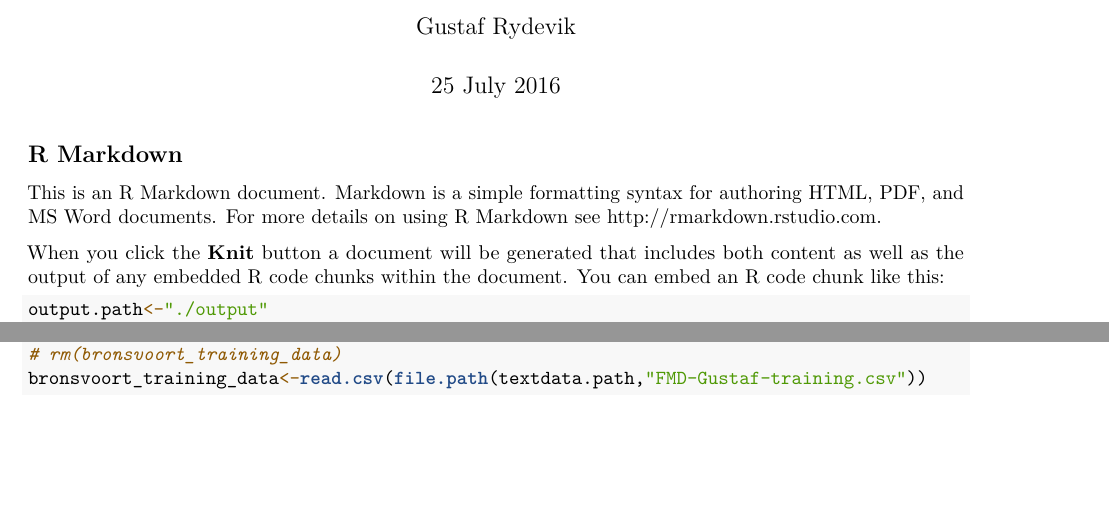
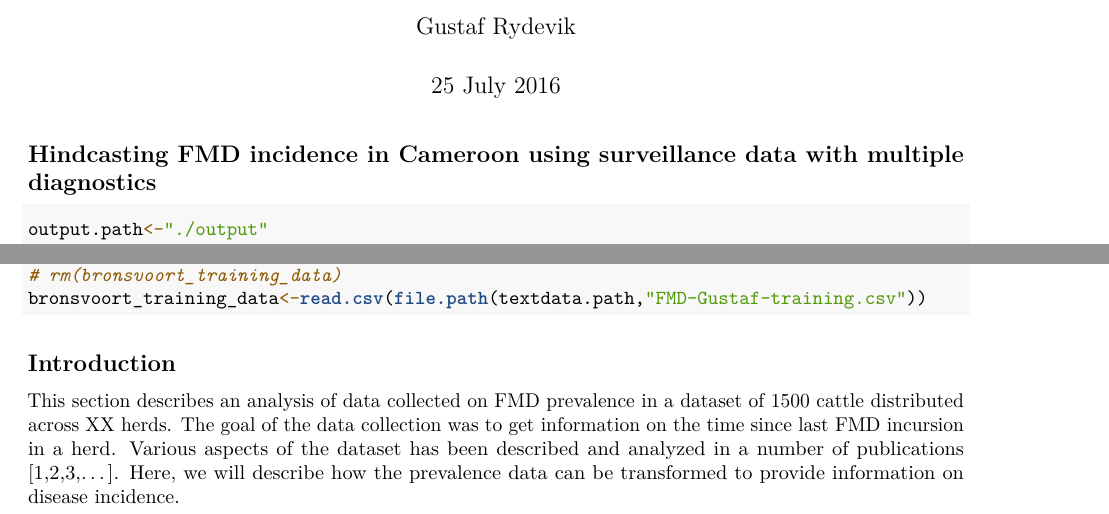
Before and after one commit to GustafRydevik/hindcasting-fmd, an R Markdown document (Paper/HindcastingFmdSketch.Rmd): two parts of page 1 of 4, joined at a grey line, cut so that both start at the same text, the shorter picture padded with empty space. Rendered offline with R 4.5, knitr and Pandoc, then LaTeX, with nearby package versions.

Commit message:
short edit and rename
Started

````diff
--- a/Paper/HindcastingFmdSketch.Rmd
+++ b/Paper/HindcastingFmdSketch.Rmd
@@ -12,12 +12,7 @@ knitr::opts_chunk$set(echo = TRUE)
 knitr::opts_knit$set(root.dir = normalizePath('../'))
 ```
 
-## R Markdown
-
-This is an R Markdown document. Markdown is a simple formatting syntax for authoring HTML, PDF, and MS Word documents. For more details on using R Markdown see <http://rmarkdown.rstudio.com>.
-
-When you click the **Knit** button a document will be generated that includes both content as well as the output of any embedded R code chunks within the document. You can embed an R code chunk like this:
-
+## Hindcasting FMD incidence in Cameroon using surveillance data with multiple diagnostics
 ```{r read_data}
 
 output.path<-"./output"
@@ -51,6 +46,10 @@ bronsvoort_training_data<-read.csv(file.path(textdata.path,"FMD-Gustaf-training.
 
 
 ```
+## Introduction
+
+
+This section describes an analysis of data collected on FMD prevalence in a dataset of 1500 cattle distributed across XX herds. The goal of the data collection was to get information on the time since last FMD incursion in a herd. Various aspects of the dataset has been described and analyzed in a number of publications [1,2,3,...]. Here, we will describe how the prevalence data can be transformed to provide information on disease incidence.
 
 ## Data
 
````
